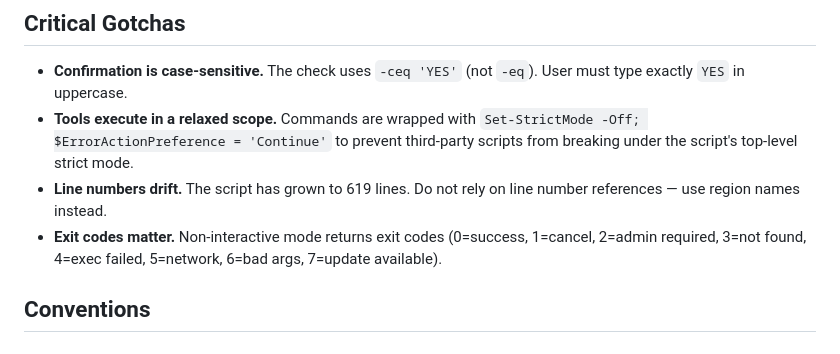
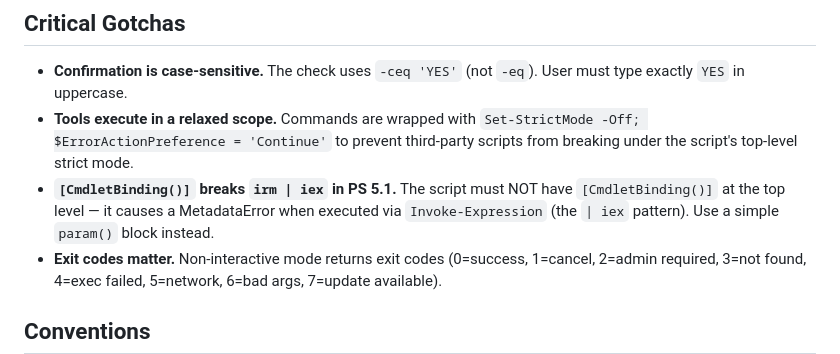
Before and after one commit to MYMDO/irmhub, a Markdown page: AGENTS.md, the part around the change. Rendered like a GitHub page.

Commit message:
docs: add [CmdletBinding()] gotcha to AGENTS.md

```diff
--- a/AGENTS.md
+++ b/AGENTS.md
@@ -52,7 +52,7 @@ Edit `$script:CATALOG` in the Catalog region. Each entry:
 
 - **Confirmation is case-sensitive.** The check uses `-ceq 'YES'` (not `-eq`). User must type exactly `YES` in uppercase.
 - **Tools execute in a relaxed scope.** Commands are wrapped with `Set-StrictMode -Off; $ErrorActionPreference = 'Continue'` to prevent third-party scripts from breaking under the script's top-level strict mode.
-- **Line numbers drift.** The script has grown to 619 lines. Do not rely on line number references — use region names instead.
+- **`[CmdletBinding()]` breaks `irm | iex` in PS 5.1.** The script must NOT have `[CmdletBinding()]` at the top level — it causes a MetadataError when executed via `Invoke-Expression` (the `| iex` pattern). Use a simple `param()` block instead.
 - **Exit codes matter.** Non-interactive mode returns exit codes (0=success, 1=cancel, 2=admin required, 3=not found, 4=exec failed, 5=network, 6=bad args, 7=update available).
 
 ## Conventions
```
